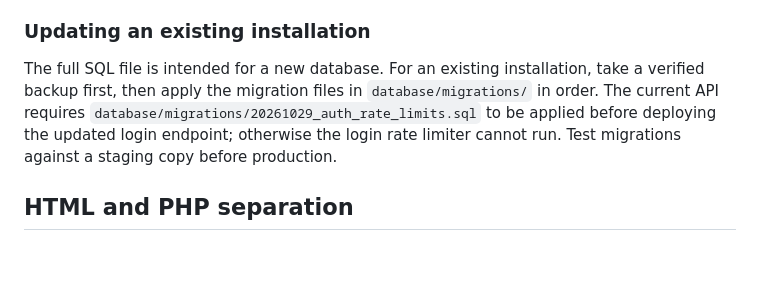
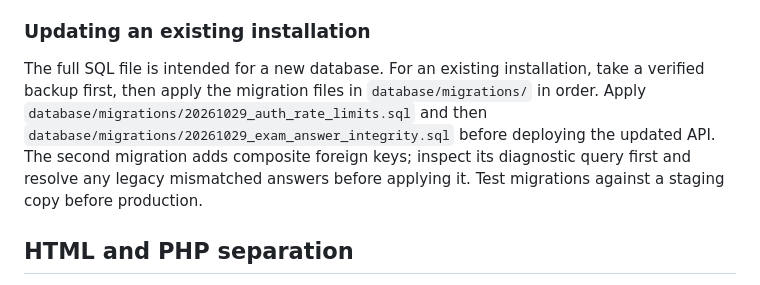
Before and after one commit to mathewjosephta/exam_portal, a Markdown page: README.md, the part around the change. Drawn GitHub-style; blank space fills up the shorter version.

Commit message:
Document both required database migrations

```diff
--- a/README.md
+++ b/README.md
@@ -26,7 +26,7 @@ The example database settings are for local development only. Configure producti
 
 ### Updating an existing installation
 
-The full SQL file is intended for a new database. For an existing installation, take a verified backup first, then apply the migration files in `database/migrations/` in order. The current API requires `database/migrations/20261029_auth_rate_limits.sql` to be applied before deploying the updated login endpoint; otherwise the login rate limiter cannot run. Test migrations against a staging copy before production.
+The full SQL file is intended for a new database. For an existing installation, take a verified backup first, then apply the migration files in `database/migrations/` in order. Apply `database/migrations/20261029_auth_rate_limits.sql` and then `database/migrations/20261029_exam_answer_integrity.sql` before deploying the updated API. The second migration adds composite foreign keys; inspect its diagnostic query first and resolve any legacy mismatched answers before applying it. Test migrations against a staging copy before production.
 
 ## HTML and PHP separation
 
```
